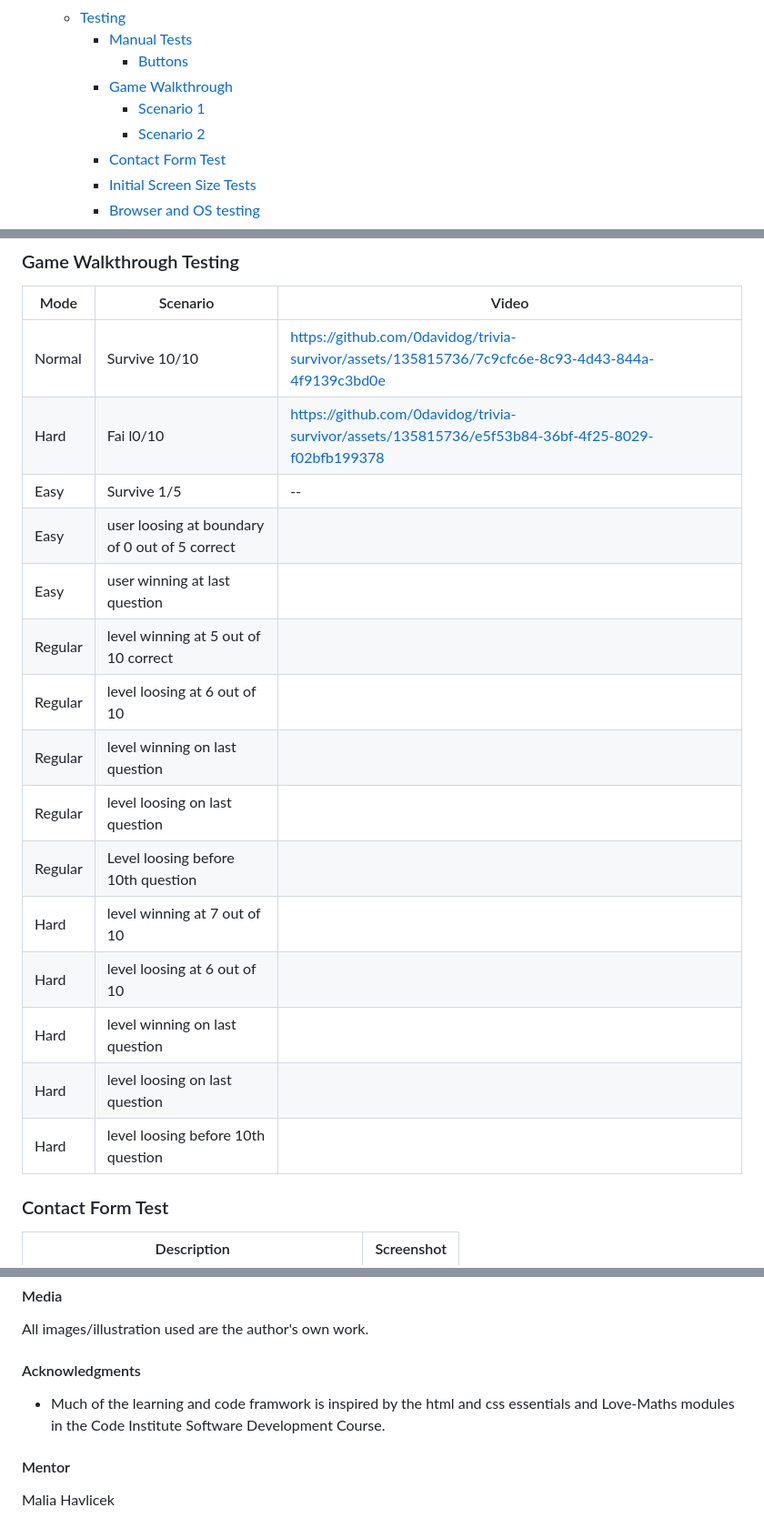
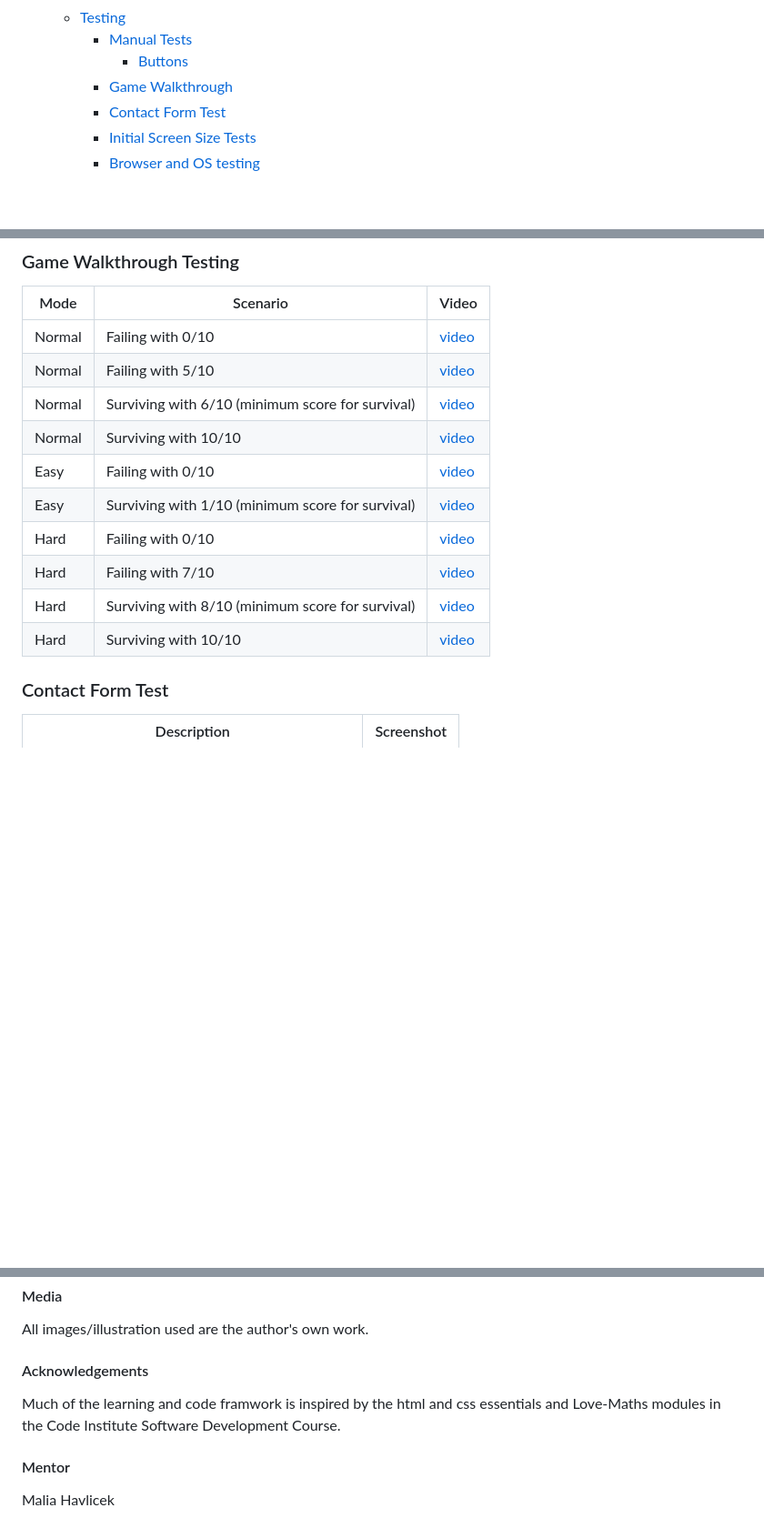
Before and after one commit to 0davidog/CI_PP2_TriviaSurvivor, a Markdown page: README.md, 3 parts joined by grey strips. Shown: that part at 91% size. Drawn GitHub-style; blank space fills up the shorter version.

Commit message:
Update README.md Add game walkthrough testing videos

```diff
--- a/README.md
+++ b/README.md
@@ -48,9 +48,7 @@ This version, created as part of an course project will be subtitled 'Demo of th
   * [Testing](#testing)
     + [Manual Tests](#manual-tests)
       - [Buttons](#buttons)
-    + [Game Walkthrough](#game-walkthrough)
-      - [Scenario 1](#scenario-1)
-      - [Scenario 2](#scenario-2)
+    + [Game Walkthrough](#game-walkthrough-testing)
     + [Contact Form Test](#contact-form-test)
     + [Initial Screen Size Tests](#initial-screen-size-tests)
     + [Browser and OS testing](#browser-and-os-testing)
@@ -249,21 +247,16 @@ I tested the buttons in the navigation bar to check they behave as expected. Thi
 
 |Mode|Scenario|Video|
 |----|--------|-----|
-|Normal|Survive 10/10|https://github.com/0davidog/trivia-survivor/assets/135815736/7c9cfc6e-8c93-4d43-844a-4f9139c3bd0e|
-|Hard|Fai l0/10|https://github.com/0davidog/trivia-survivor/assets/135815736/e5f53b84-36bf-4f25-8029-f02bfb199378|
-|Easy|Survive 1/5|--|
-|Easy| user loosing at boundary of 0 out of 5 correct|
-|Easy| user winning at last question|
-|Regular| level winning at 5 out of 10 correct|
-|Regular| level loosing at 6 out of 10|
-|Regular| level winning on last question|
-|Regular| level loosing on last question|
-|Regular| Level loosing before 10th question|
-|Hard| level winning at 7 out of 10|
-|Hard| level loosing at 6 out of 10|
-|Hard| level winning on last question|
-|Hard| level loosing on last question|
-|Hard| level loosing before 10th question|
+|Normal|Failing with 0/10|[video](https://youtu.be/lMojnsYw000)|
+|Normal|Failing with 5/10|[video](https://youtu.be/VlZkMXdHGtA)|
+|Normal|Surviving with 6/10 (minimum score for survival)|[video](https://youtu.be/Suesnkmfw2Y)|
+|Normal|Surviving with 10/10|[video](https://youtu.be/GTtI7fGdbcY)|
+|Easy|Failing with 0/10|[video](https://youtu.be/cTdiBK9nlNI)|
+|Easy|Surviving with 1/10 (minimum score for survival)|[video](https://youtu.be/TJKwRHkZ2PU)|
+|Hard|Failing with 0/10|[video](https://youtu.be/jKURppLX_CM)|
+|Hard|Failing with 7/10|[video](https://youtu.be/LpxNe5Cz3u8)|
+|Hard|Surviving with 8/10 (minimum score for survival)|[video](https://youtu.be/KoJKRWj_FZc)|
+|Hard|Surviving with 10/10|[video](https://youtu.be/pZIuLP7nooU)|
 
 ### Contact Form Test
 
@@ -533,9 +526,9 @@ window.onload = function () {
 
 All images/illustration used are the author's own work.
 
-#### Acknowledgments
+#### Acknowledgements
 
-- Much of the learning and code framwork is inspired by the html and css essentials and Love-Maths modules in the Code Institute Software Development Course.
+Much of the learning and code framwork is inspired by the html and css essentials and Love-Maths modules in the Code Institute Software Development Course.
 
 #### Mentor
 
```
Also changed, not shown: other parts of README.md (+2 -2 lines).
